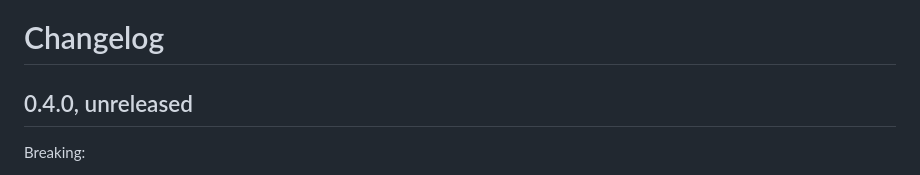
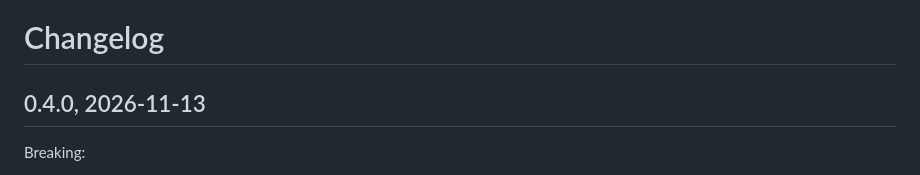
Before and after one commit to loc-conformance/linejudge, a Markdown page: CHANGELOG.md, the part around one of its changes. Drawn GitHub-style.

```diff
--- a/CHANGELOG.md
+++ b/CHANGELOG.md
@@ -1,6 +1,6 @@
 # Changelog
 
-## 0.4.0, unreleased
+## 0.4.0, 2026-11-13
 
 Breaking:
 
```
Also changed, not shown: other parts of CHANGELOG.md (+2 -0 lines), FOR-COUNTER-AUTHORS.md (+1 -1 lines).
